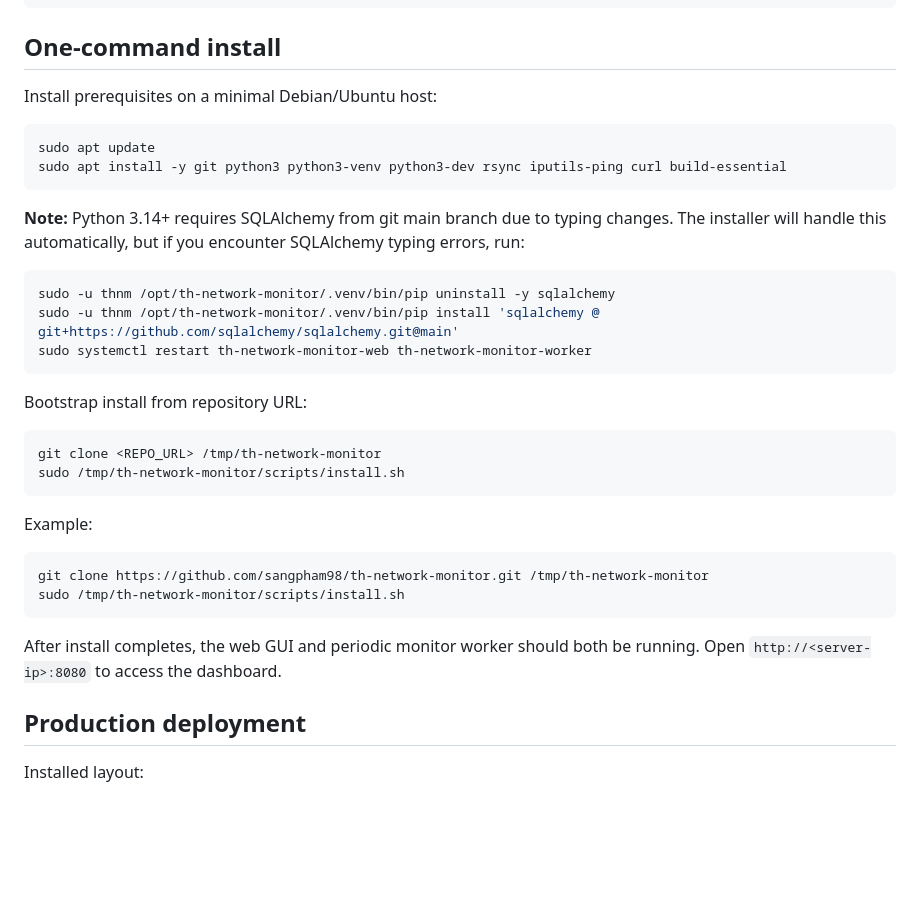
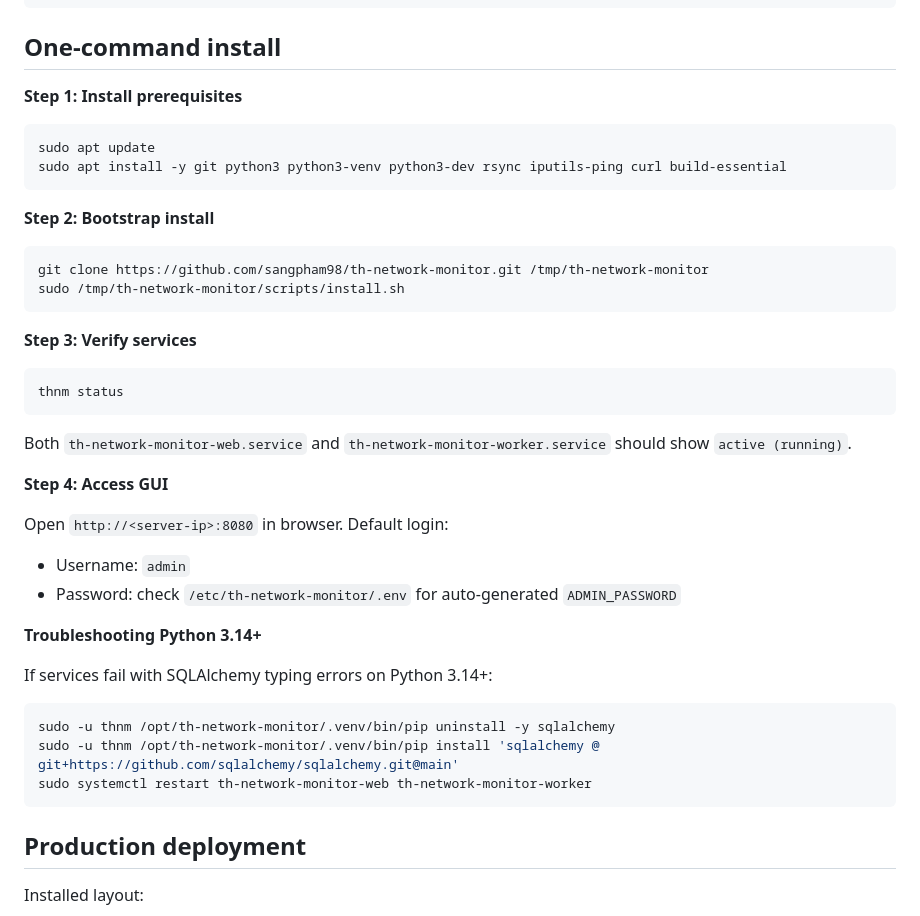
Before and after one commit to sangpham98/th-network-monitor, a Markdown page: README.md, the part around the change. Rendered like a GitHub page; blank space fills up the shorter version.

Commit message:
Reorganize install section into clear numbered steps.

````diff
--- a/README.md
+++ b/README.md
@@ -55,36 +55,43 @@ logs/             runtime logs (not committed)
 
 ## One-command install
 
-Install prerequisites on a minimal Debian/Ubuntu host:
+**Step 1: Install prerequisites**
 
 ```bash
 sudo apt update
 sudo apt install -y git python3 python3-venv python3-dev rsync iputils-ping curl build-essential
 ```
 
-**Note:** Python 3.14+ requires SQLAlchemy from git main branch due to typing changes. The installer will handle this automatically, but if you encounter SQLAlchemy typing errors, run:
+**Step 2: Bootstrap install**
+
+```bash
+git clone https://github.com/sangpham98/th-network-monitor.git /tmp/th-network-monitor
+sudo /tmp/th-network-monitor/scripts/install.sh
+```
+
+**Step 3: Verify services**
+
+```bash
+thnm status
+```
+
+Both `th-network-monitor-web.service` and `th-network-monitor-worker.service` should show `active (running)`.
+
+**Step 4: Access GUI**
+
+Open `http://<server-ip>:8080` in browser. Default login:
+- Username: `admin`
+- Password: check `/etc/th-network-monitor/.env` for auto-generated `ADMIN_PASSWORD`
+
+**Troubleshooting Python 3.14+**
+
+If services fail with SQLAlchemy typing errors on Python 3.14+:
 
 ```bash
 sudo -u thnm /opt/th-network-monitor/.venv/bin/pip uninstall -y sqlalchemy
 sudo -u thnm /opt/th-network-monitor/.venv/bin/pip install 'sqlalchemy @ git+https://github.com/sqlalchemy/sqlalchemy.git@main'
 sudo systemctl restart th-network-monitor-web th-network-monitor-worker
 ```
-
-Bootstrap install from repository URL:
-
-```bash
-git clone <REPO_URL> /tmp/th-network-monitor
-sudo /tmp/th-network-monitor/scripts/install.sh
-```
-
-Example:
-
-```bash
-git clone https://github.com/sangpham98/th-network-monitor.git /tmp/th-network-monitor
-sudo /tmp/th-network-monitor/scripts/install.sh
-```
-
-After install completes, the web GUI and periodic monitor worker should both be running. Open `http://<server-ip>:8080` to access the dashboard.
 
 ## Production deployment
 
````
